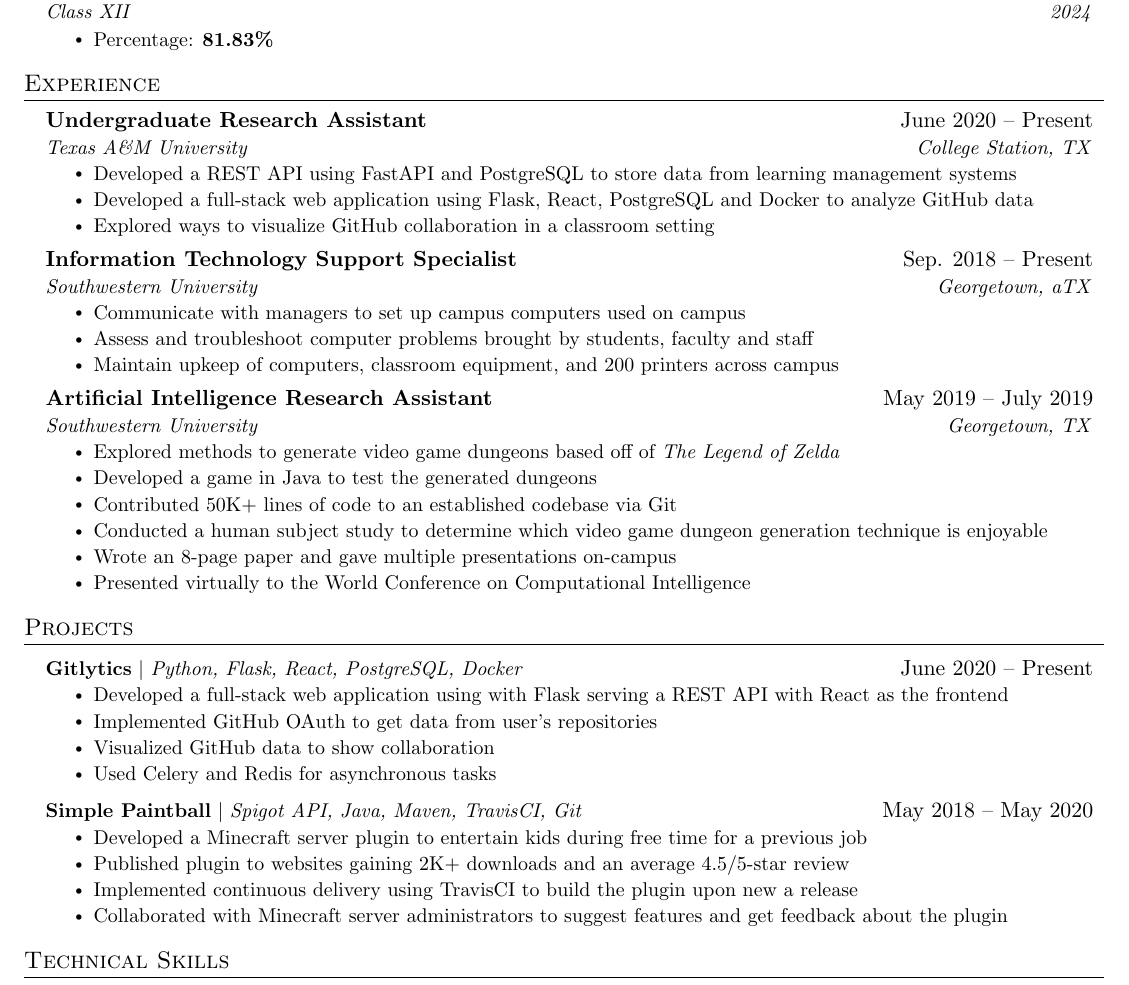
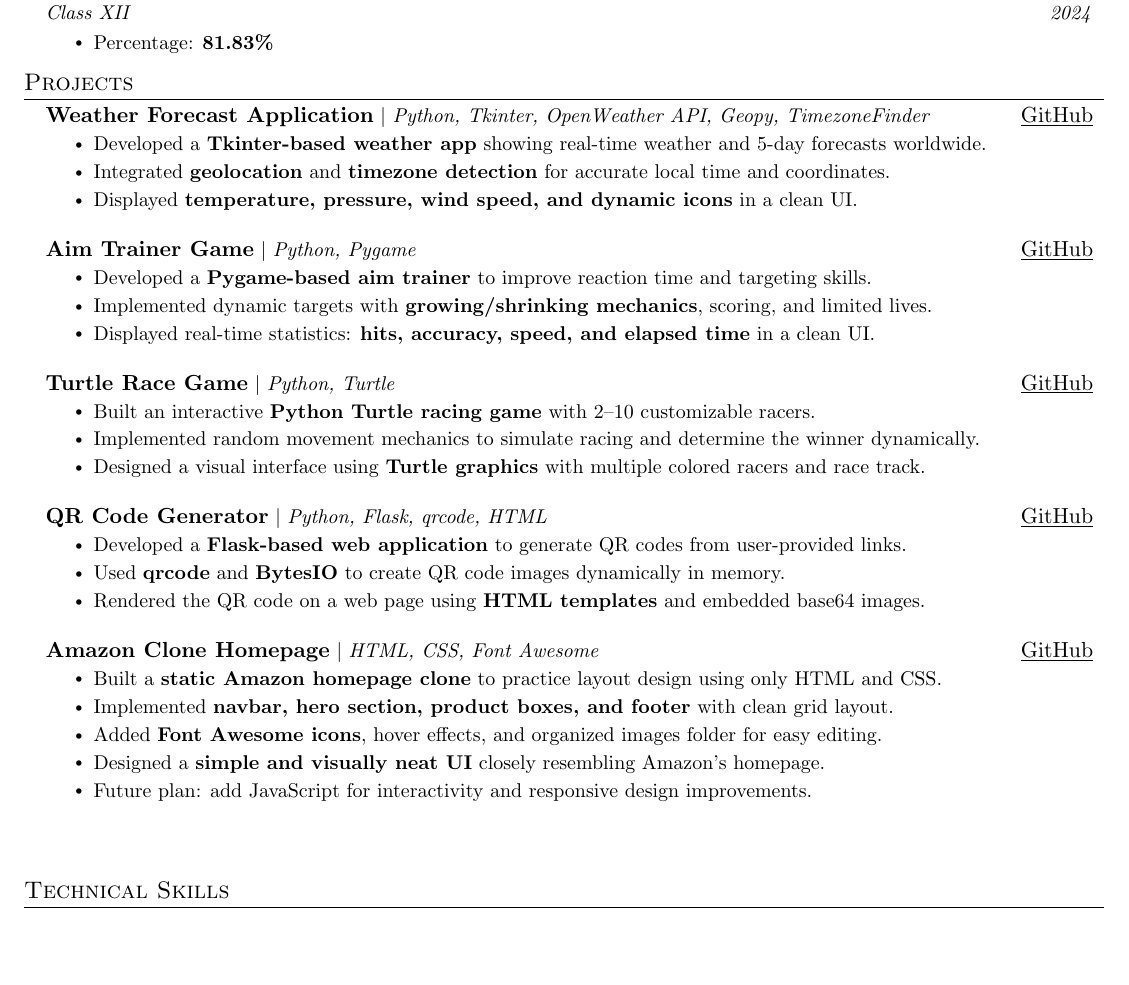
Before and after one commit to NehaaGaikwad/resume, a LaTeX CV (resume.tex): part of the page, cut so that both start at the same text, the shorter picture padded with empty space. Compiled offline with pdfLaTeX.

Commit message:
updated eduacation section and added projects

```diff
--- a/resume.tex
+++ b/resume.tex
@@ -147,78 +147,76 @@
     \resumeItemListEnd
 
 \resumeSubHeadingListEnd
-\vspace{-10pt}
+\vspace{-15pt}
 
 
 
 
-%-----------EXPERIENCE-----------
-\section{Experience}
+%-----------PROJECTS-----------
+\section{Projects}
+\vspace{-4pt} % small gap before first project
 \resumeSubHeadingListStart
 
-    \resumeSubheading
-      {Undergraduate Research Assistant}{June 2020 -- Present}
-      {Texas A\&M University}{College Station, TX}
+\resumeProjectHeading
+    {\textbf{\normalsize{Weather Forecast Application}} $|$ \emph{Python, Tkinter, OpenWeather API, Geopy, TimezoneFinder}}%
+    {\href{https://github.com/NehaaGaikwad/Weather-Forecast}{\underline{GitHub}}}
 \resumeItemListStart
-        \resumeItem{Developed a REST API using FastAPI and PostgreSQL to store data from learning management systems}
-        \resumeItem{Developed a full-stack web application using Flask, React, PostgreSQL and Docker to analyze GitHub data}
-        \resumeItem{Explored ways to visualize GitHub collaboration in a classroom setting}
+    \resumeItem{Developed a \textbf{Tkinter-based weather app} showing real-time weather and 5-day forecasts worldwide.}
+    \resumeItem{Integrated \textbf{geolocation} and \textbf{timezone detection} for accurate local time and coordinates.}
+    \resumeItem{Displayed \textbf{temperature, pressure, wind speed, and dynamic icons} in a clean UI.}
 \resumeItemListEnd
+\vspace{5pt} % small gap after project
 
-% -----------Multiple Positions Heading-----------
-%    \resumeSubSubheading
-%     {Software Engineer I}{Oct 2014 - Sep 2016}
-%     \resumeItemListStart
-%        \resumeItem{Apache Beam}
-%          {Apache Beam is a unified model for defining both batch and streaming data-parallel processing pipelines}
-%     \resumeItemListEnd
-%    \resumeSubHeadingListEnd
-%-------------------------------------------
+\resumeProjectHeading
+    {\textbf{\normalsize{Aim Trainer Game}} $|$ \emph{Python, Pygame}}%
+    {\href{https://github.com/NehaaGaikwad/Aim-Trainer}{\underline{GitHub}}}
+\resumeItemListStart
+    \resumeItem{Developed a \textbf{Pygame-based aim trainer} to improve reaction time and targeting skills.}
+    \resumeItem{Implemented dynamic targets with \textbf{growing/shrinking mechanics}, scoring, and limited lives.}
+    \resumeItem{Displayed real-time statistics: \textbf{hits, accuracy, speed, and elapsed time} in a clean UI.}
+\resumeItemListEnd
+\vspace{5pt} % small gap after project
 
-    \resumeSubheading
-      {Information Technology Support Specialist}{Sep. 2018 -- Present}
-      {Southwestern University}{Georgetown, aTX}
+\resumeProjectHeading
+    {\textbf{\normalsize{Turtle Race Game}} $|$ \emph{Python, Turtle}}%
+    {\href{https://github.com/NehaaGaikwad/Turtle-Race}{\underline{GitHub}}}
 \resumeItemListStart
-        \resumeItem{Communicate with managers to set up campus computers used on campus}
-        \resumeItem{Assess and troubleshoot computer problems brought by students, faculty and staff}
-        \resumeItem{Maintain upkeep of computers, classroom equipment, and 200 printers across campus}
+    \resumeItem{Built an interactive \textbf{Python Turtle racing game} with 2–10 customizable racers.}
+    \resumeItem{Implemented random movement mechanics to simulate racing and determine the winner dynamically.}
+    \resumeItem{Designed a visual interface using \textbf{Turtle graphics} with multiple colored racers and race track.}
 \resumeItemListEnd
+\vspace{5pt} % small gap after project
 
-    \resumeSubheading
-      {Artificial Intelligence Research Assistant}{May 2019 -- July 2019}
-      {Southwestern University}{Georgetown, TX}
+\resumeProjectHeading
+    {\textbf{\normalsize{QR Code Generator}} $|$ \emph{Python, Flask, qrcode, HTML}}%
+    {\href{https://github.com/NehaaGaikwad/QR_Code-Generator}{\underline{GitHub}}}
 \resumeItemListStart
-        \resumeItem{Explored methods to generate video game dungeons based off of \emph{The Legend of Zelda}}
-        \resumeItem{Developed a game in Java to test the generated dungeons}
-        \resumeItem{Contributed 50K+ lines of code to an established codebase via Git}
-        \resumeItem{Conducted  a human subject study to determine which video game dungeon generation technique is enjoyable}
-        \resumeItem{Wrote an 8-page paper and gave multiple presentations on-campus}
-        \resumeItem{Presented virtually to the World Conference on Computational Intelligence}
+    \resumeItem{Developed a \textbf{Flask-based web application} to generate QR codes from user-provided links.}
+    \resumeItem{Used \textbf{qrcode} and \textbf{BytesIO} to create QR code images dynamically in memory.}
+    \resumeItem{Rendered the QR code on a web page using \textbf{HTML templates} and embedded base64 images.}
 \resumeItemListEnd
+\vspace{5pt} % small gap after project
+
+\resumeProjectHeading
+    {\textbf{\normalsize{Amazon Clone Homepage}} $|$ \emph{HTML, CSS, Font Awesome}}%
+    {\href{https://github.com/NehaaGaikwad/Amazon-clone}{\underline{GitHub}}}
+\resumeItemListStart
+    \resumeItem{Built a \textbf{static Amazon homepage clone} to practice layout design using only HTML and CSS.}
+    \resumeItem{Implemented \textbf{navbar, hero section, product boxes, and footer} with clean grid layout.}
+    \resumeItem{Added \textbf{Font Awesome icons}, hover effects, and organized images folder for easy editing.}
+    \resumeItem{Designed a \textbf{simple and visually neat UI} closely resembling Amazon’s homepage.}
+    \resumeItem{Future plan: add JavaScript for interactivity and responsive design improvements.}
+\resumeItemListEnd
+\vspace{5pt} % small gap after project
 
 \resumeSubHeadingListEnd
+\vspace{10pt} % extra space after entire section
 
 
-%-----------PROJECTS-----------
-\section{Projects}
-    \resumeSubHeadingListStart
-      \resumeProjectHeading
-          {\textbf{Gitlytics} $|$ \emph{Python, Flask, React, PostgreSQL, Docker}}{June 2020 -- Present}
-          \resumeItemListStart
-            \resumeItem{Developed a full-stack web application using with Flask serving a REST API with React as the frontend}
-            \resumeItem{Implemented GitHub OAuth to get data from user’s repositories}
-            \resumeItem{Visualized GitHub data to show collaboration}
-            \resumeItem{Used Celery and Redis for asynchronous tasks}
-          \resumeItemListEnd
-      \resumeProjectHeading
-          {\textbf{Simple Paintball} $|$ \emph{Spigot API, Java, Maven, TravisCI, Git}}{May 2018 -- May 2020}
-          \resumeItemListStart
-            \resumeItem{Developed a Minecraft server plugin to entertain kids during free time for a previous job}
-            \resumeItem{Published plugin to websites gaining 2K+ downloads and an average 4.5/5-star review}
-            \resumeItem{Implemented continuous delivery using TravisCI to build the plugin upon new a release}
-            \resumeItem{Collaborated with Minecraft server administrators to suggest features and get feedback about the plugin}
-          \resumeItemListEnd
-    \resumeSubHeadingListEnd
+
+
+
+
 
 
 
```
Also changed, not shown: resume.pdf. Lines whose indentation alone changed are shown as unchanged.
